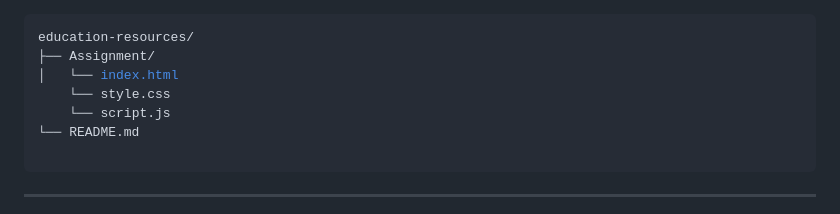
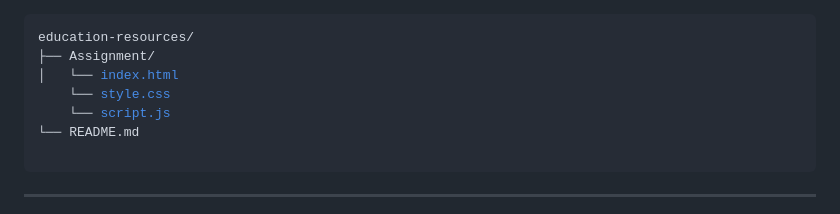
Before and after one commit to MossarrafHossainRobin/Educational-Resources, a Markdown page: README.md, the part around the change. GitHub-like rendering.

```diff
--- a/README.md
+++ b/README.md
@@ -64,8 +64,8 @@
 education-resources/
 ├── Assignment/
 │   └── <a href="./Assignment/index.html">index.html</a>
-    └── style.css
-    └── script.js
+    └── <a href="./Assignment/style.css">style.css</a>
+    └── <a href="./Assignment/script.js">script.js</a>
 
 └── README.md
   </pre>
```
